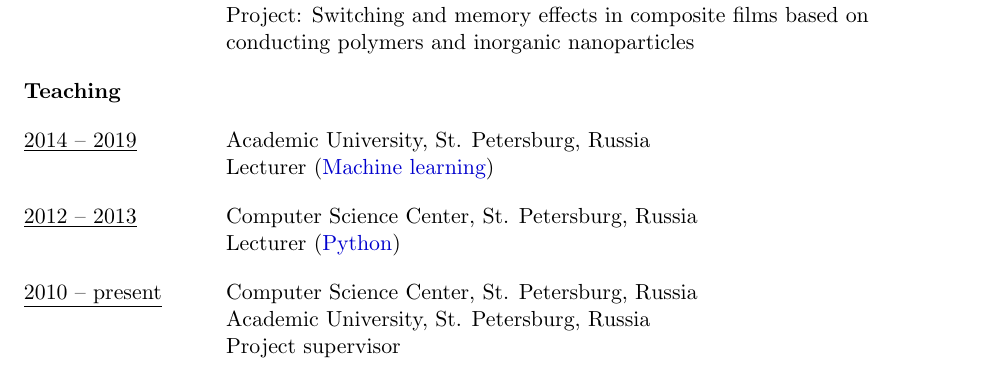
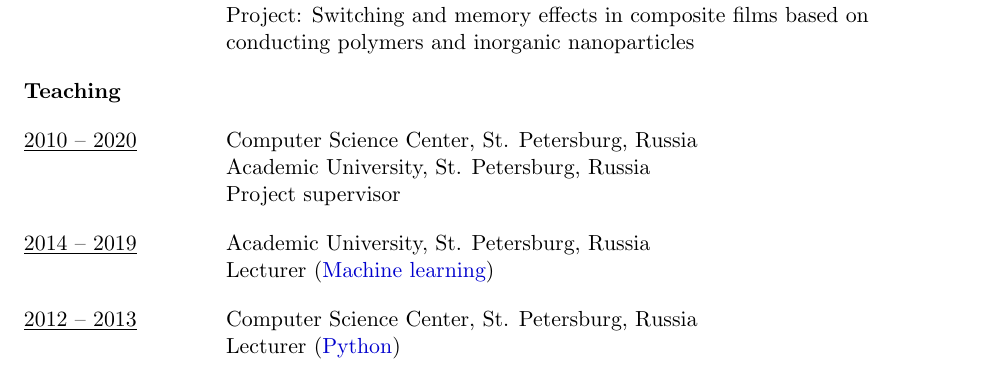
Before and after one commit to ktisha/ktisha.github.io, a LaTeX CV (cv/Ekaterina_Smal.tex): part of page 1 of 2, cut so that both start at the same text. Compiled offline with pdfLaTeX.

Commit message:
updated cv

```diff
--- a/cv/Ekaterina_Smal.tex
+++ b/cv/Ekaterina_Smal.tex
@@ -51,15 +51,15 @@ Github:       &  \href{https://github.com/ktisha}{ktisha } \\
 
 \noindent \textbf{Teaching} & \vspace{1em} \\
 
+\underline{2010 -- 2020}       & Computer Science Center, St. Petersburg, Russia  \\
+                          		  	   & Academic University, St. Petersburg, Russia  \\
+                    		           & Project supervisor  \vspace{1em} \\
+
  \underline{2014 -- 2019}          &  Academic University, St. Petersburg, Russia   \\
                                    &  Lecturer (\href{http://mit.spbau.ru/sewiki/index.php/%D0%9C%D0%B0%D1%88%D0%B8%D0%BD%D0%BD%D0%BE%D0%B5_%D0%BE%D0%B1%D1%83%D1%87%D0%B5%D0%BD%D0%B8%D0%B5_2018}{Machine learning}) \vspace{1em} \\
 
 \underline{2012 -- 2013}          & Computer Science Center, St. Petersburg, Russia  \\
                         	 		     & Lecturer (\href{https://compscicenter.ru/courses/python/2012-autumn/classes/}{Python})  \vspace{1em} \\
-
-\underline{2010 -- present}       & Computer Science Center, St. Petersburg, Russia  \\
-                          		  	   & Academic University, St. Petersburg, Russia  \\
-                    		           & Project supervisor  \vspace{1em} \\
 
 \end{tabular}
 \pagebreak
```
Also changed, not shown: cv/Ekaterina_Smal.pdf.
